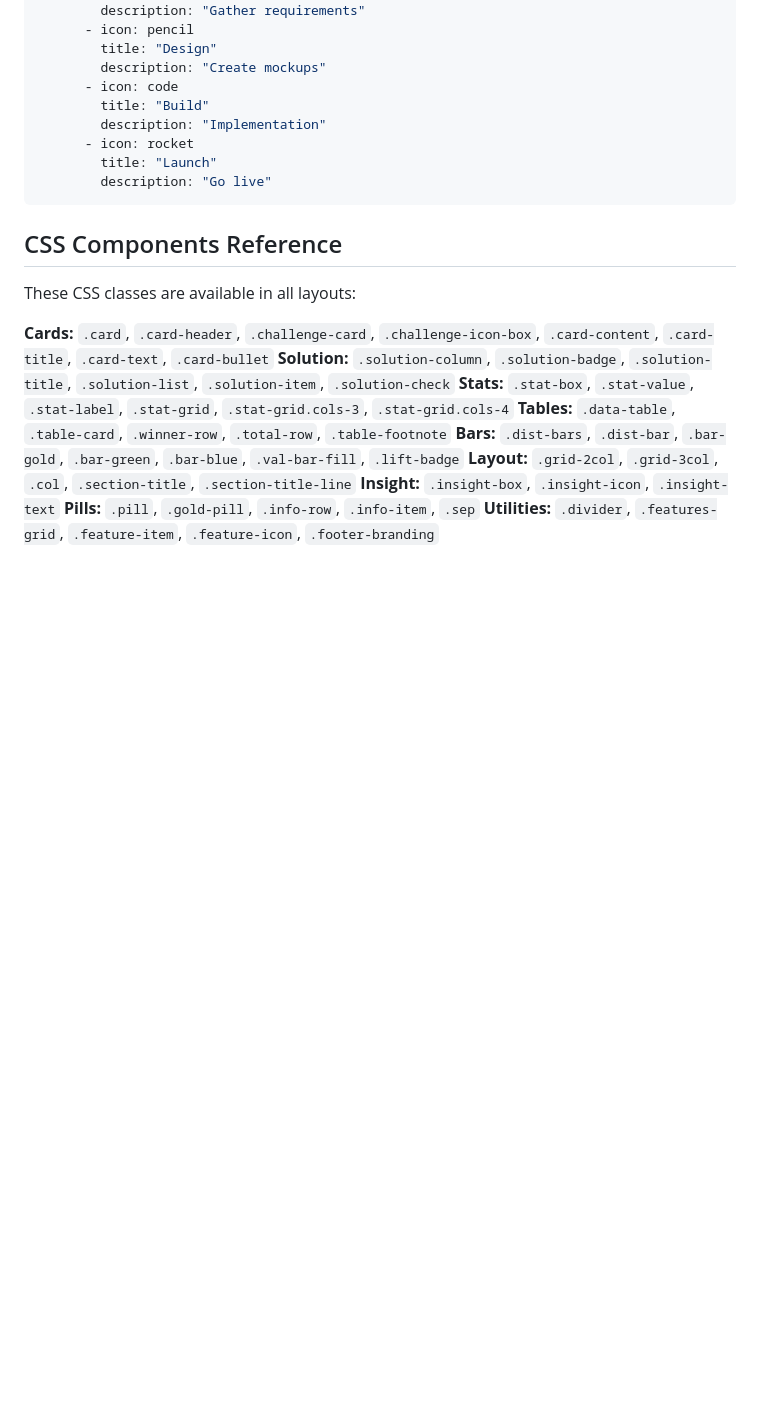
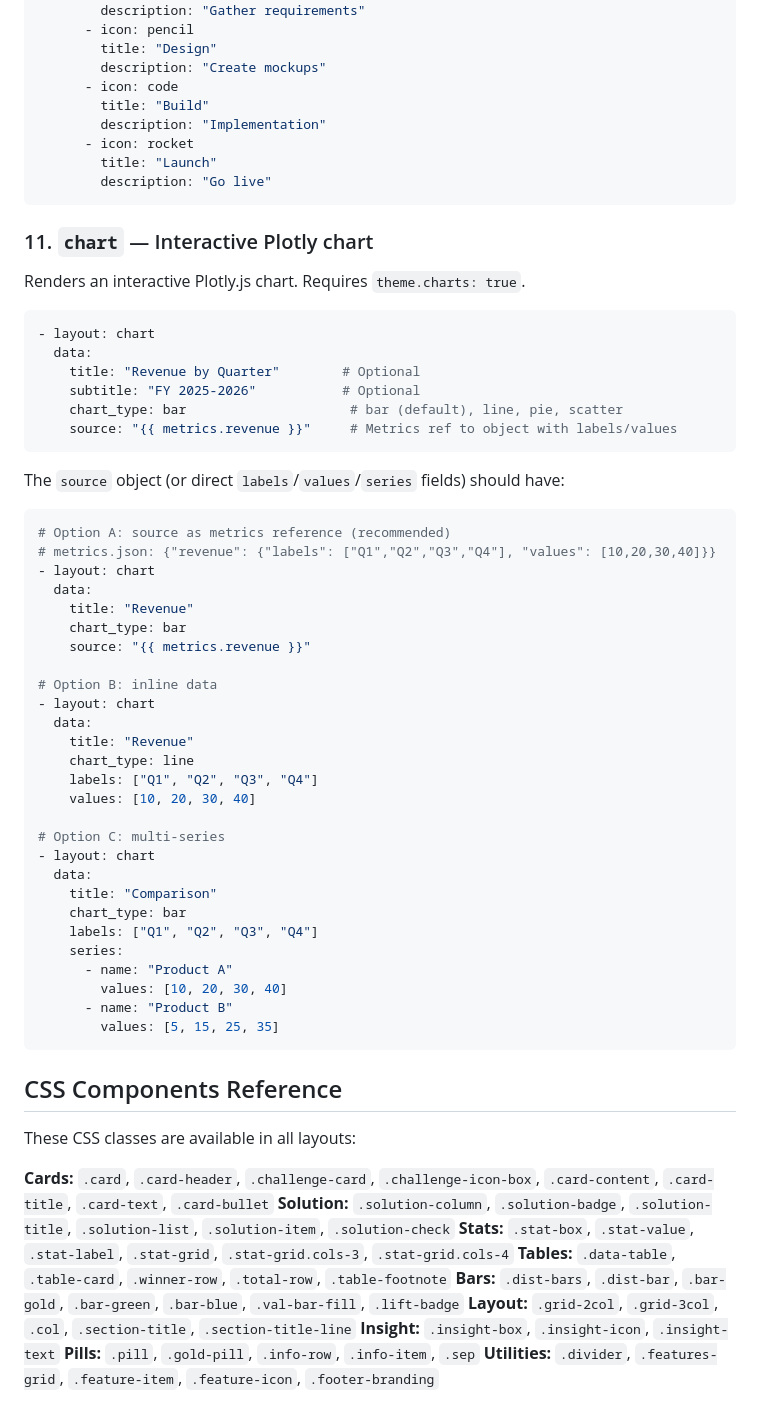
Before and after one commit to TerminalGambit/presentation-framework, a Markdown page: SKILL.md, the part around one of its changes. Rendered like a GitHub page; blank space fills up the shorter version.

Commit message:
docs: add chart layout documentation to SKILL.md
Co-Authored-By: Claude Opus 4.6 <noreply@anthropic.com>

````diff
--- a/SKILL.md
+++ b/SKILL.md
@@ -368,6 +376,48 @@ Centered layout with decorative frame (same as title).
         description: "Go live"
 ```
 
+### 11. `chart` — Interactive Plotly chart
+Renders an interactive Plotly.js chart. Requires `theme.charts: true`.
+```yaml
+- layout: chart
+  data:
+    title: "Revenue by Quarter"        # Optional
+    subtitle: "FY 2025-2026"           # Optional
+    chart_type: bar                     # bar (default), line, pie, scatter
+    source: "{{ metrics.revenue }}"     # Metrics ref to object with labels/values
+```
+
+The `source` object (or direct `labels`/`values`/`series` fields) should have:
+```yaml
+# Option A: source as metrics reference (recommended)
+# metrics.json: {"revenue": {"labels": ["Q1","Q2","Q3","Q4"], "values": [10,20,30,40]}}
+- layout: chart
+  data:
+    title: "Revenue"
+    chart_type: bar
+    source: "{{ metrics.revenue }}"
+
+# Option B: inline data
+- layout: chart
+  data:
+    title: "Revenue"
+    chart_type: line
+    labels: ["Q1", "Q2", "Q3", "Q4"]
+    values: [10, 20, 30, 40]
+
+# Option C: multi-series
+- layout: chart
+  data:
+    title: "Comparison"
+    chart_type: bar
+    labels: ["Q1", "Q2", "Q3", "Q4"]
+    series:
+      - name: "Product A"
+        values: [10, 20, 30, 40]
+      - name: "Product B"
+        values: [5, 15, 25, 35]
+```
+
 ## CSS Components Reference
 These CSS classes are available in all layouts:
 
````
Also changed, not shown: other parts of SKILL.md (+8 -0 lines).
